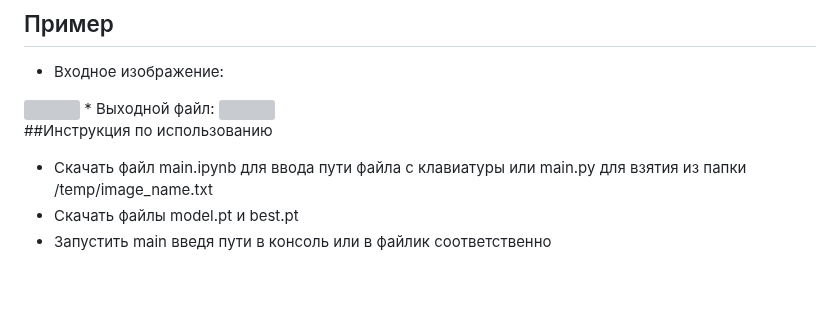
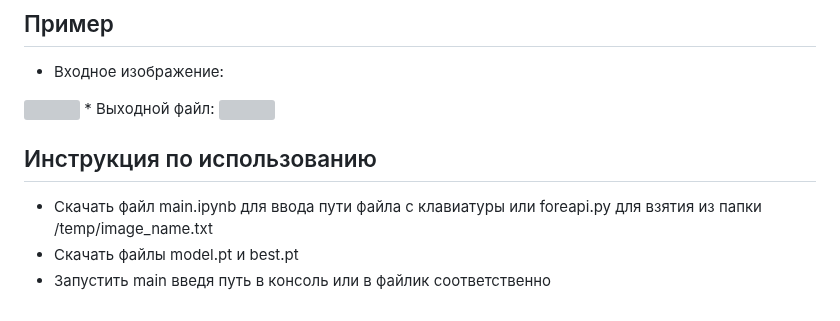
Before and after one commit to EgorK15/T1_hack_text_anal, a Markdown page: README.md, the part around the change. Drawn GitHub-style; blank space fills up the shorter version; grey boxes are pictures that could not be loaded.

```diff
--- a/README.md
+++ b/README.md
@@ -39,7 +39,7 @@
 * Выходной файл:
 <img src="photos/photo2" width="300" height="300"/>
 
-##Инструкция по использованию
-* Скачать файл main.ipynb для ввода пути файла с клавиатуры или main.py для взятия из папки /temp/image_name.txt
+## Инструкция по использованию
+* Скачать файл main.ipynb для ввода пути файла с клавиатуры или foreapi.py для взятия из папки /temp/image_name.txt
 * Скачать файлы model.pt и best.pt
-* Запустить main введя пути в консоль или в файлик соответственно
+* Запустить main введя путь в консоль или в файлик соответственно
```
